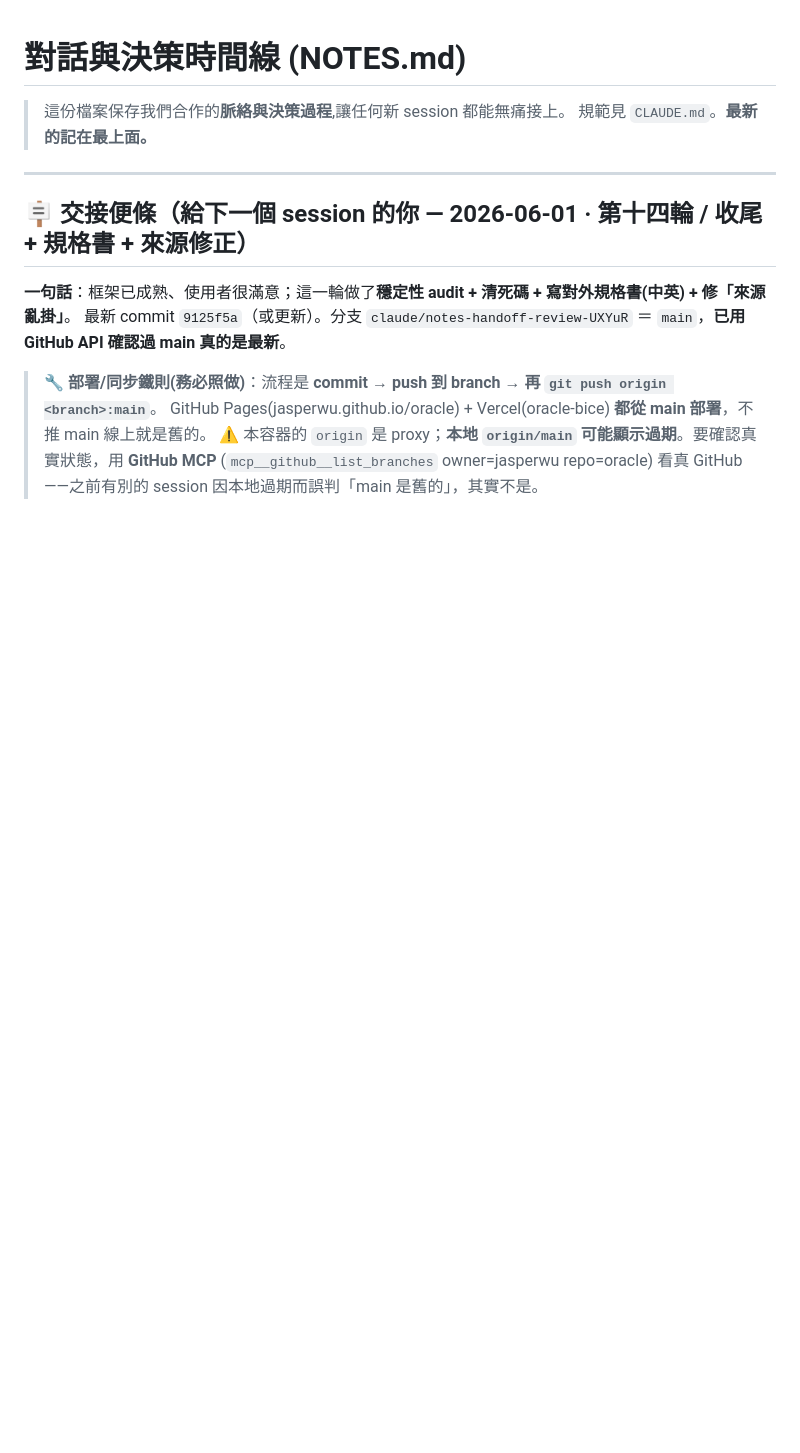
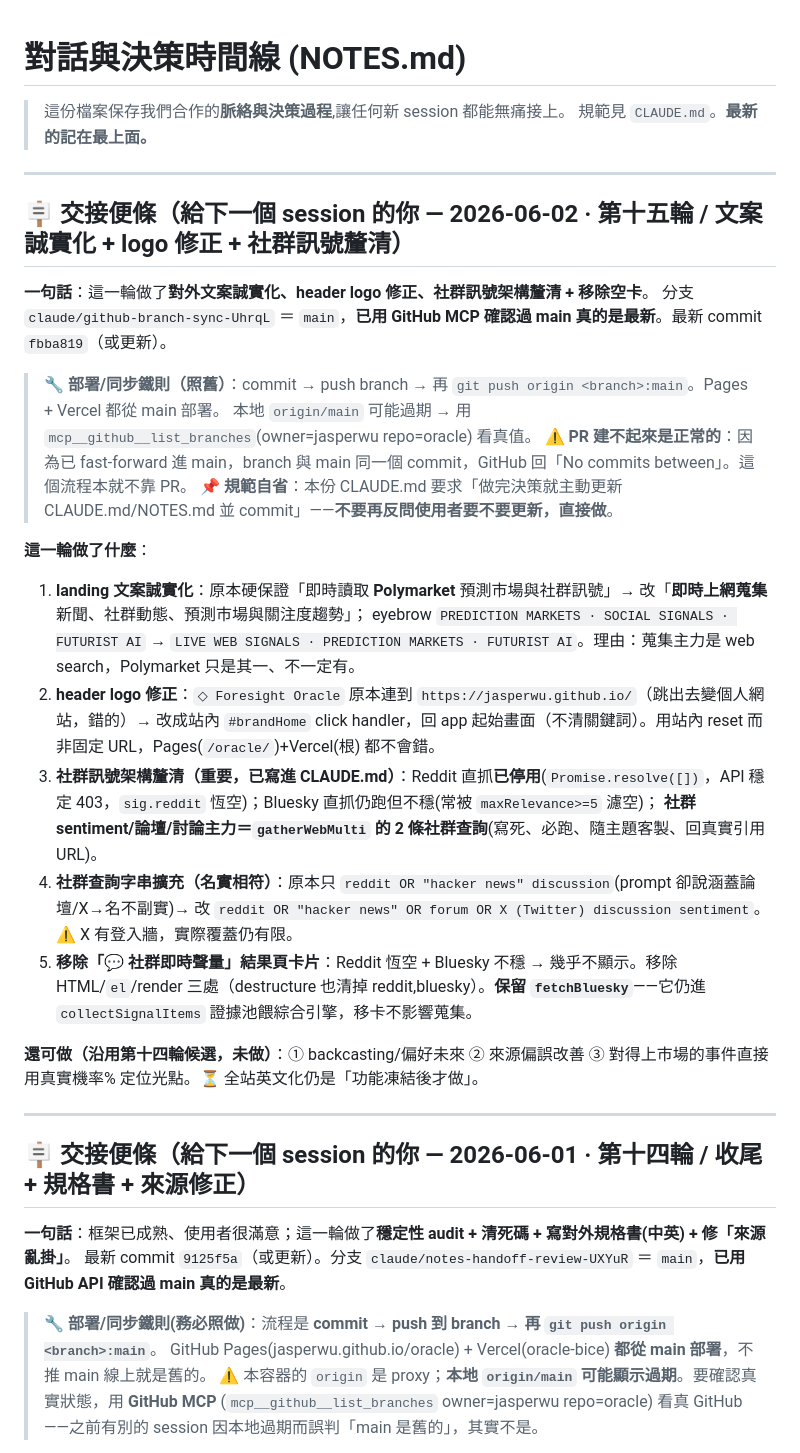
Before and after one commit to Jasperwu/oracle, a Markdown page: NOTES.md, the part around the change. Drawn GitHub-style; blank space fills up the shorter version.

Commit message:
Docs: record round-15 decisions (copy honesty, logo fix, social signals via web search, card removal)

```diff
--- a/NOTES.md
+++ b/NOTES.md
@@ -2,6 +2,29 @@
 
 > 這份檔案保存我們合作的**脈絡與決策過程**,讓任何新 session 都能無痛接上。
 > 規範見 `CLAUDE.md`。**最新的記在最上面。**
+
+---
+
+## 🪧 交接便條（給下一個 session 的你 — 2026-06-02 · 第十五輪 / 文案誠實化 + logo 修正 + 社群訊號釐清）
+
+**一句話**：這一輪做了**對外文案誠實化、header logo 修正、社群訊號架構釐清 + 移除空卡**。
+分支 `claude/github-branch-sync-UhrqL` ＝ `main`，**已用 GitHub MCP 確認過 main 真的是最新**。最新 commit `fbba819`（或更新）。
+
+> 🔧 **部署/同步鐵則（照舊）**：commit → push branch → 再 `git push origin <branch>:main`。Pages + Vercel 都從 main 部署。
+> 本地 `origin/main` 可能過期 → 用 `mcp__github__list_branches`(owner=jasperwu repo=oracle) 看真值。
+> ⚠️ **PR 建不起來是正常的**：因為已 fast-forward 進 main，branch 與 main 同一個 commit，GitHub 回「No commits between」。這個流程本就不靠 PR。
+> 📌 **規範自省**：本份 CLAUDE.md 要求「做完決策就主動更新 CLAUDE.md/NOTES.md 並 commit」——**不要再反問使用者要不要更新，直接做**。
+
+**這一輪做了什麼**：
+1. **landing 文案誠實化**：原本硬保證「即時讀取 **Polymarket** 預測市場與社群訊號」→ 改「**即時上網蒐集**新聞、社群動態、預測市場與關注度趨勢」；
+   eyebrow `PREDICTION MARKETS · SOCIAL SIGNALS · FUTURIST AI` → `LIVE WEB SIGNALS · PREDICTION MARKETS · FUTURIST AI`。理由：蒐集主力是 web search，Polymarket 只是其一、不一定有。
+2. **header logo 修正**：`◇ Foresight Oracle` 原本連到 `https://jasperwu.github.io/`（跳出去變個人網站，錯的）→ 改成站內 `#brandHome` click handler，回 app 起始畫面（不清關鍵詞）。用站內 reset 而非固定 URL，Pages(`/oracle/`)+Vercel(根) 都不會錯。
+3. **社群訊號架構釐清（重要，已寫進 CLAUDE.md）**：Reddit 直抓**已停用**(`Promise.resolve([])`，API 穩定 403，`sig.reddit` 恆空)；Bluesky 直抓仍跑但不穩(常被 `maxRelevance>=5` 濾空)；
+   **社群 sentiment/論壇/討論主力＝`gatherWebMulti` 的 2 條社群查詢**(寫死、必跑、隨主題客製、回真實引用 URL)。
+4. **社群查詢字串擴充（名實相符）**：原本只 `reddit OR "hacker news" discussion`(prompt 卻說涵蓋論壇/X→名不副實)→ 改 `reddit OR "hacker news" OR forum OR X (Twitter) discussion sentiment`。⚠️ X 有登入牆，實際覆蓋仍有限。
+5. **移除「💬 社群即時聲量」結果頁卡片**：Reddit 恆空 + Bluesky 不穩 → 幾乎不顯示。移除 HTML/`el`/render 三處（destructure 也清掉 reddit,bluesky）。**保留 `fetchBluesky`**——它仍進 `collectSignalItems` 證據池餵綜合引擎，移卡不影響蒐集。
+
+**還可做（沿用第十四輪候選，未做）**：① backcasting/偏好未來 ② 來源偏誤改善 ③ 對得上市場的事件直接用真實機率% 定位光點。⏳ 全站英文化仍是「功能凍結後才做」。
 
 ---
 
```
Also changed, not shown: CLAUDE.md (+9 -4 lines).
